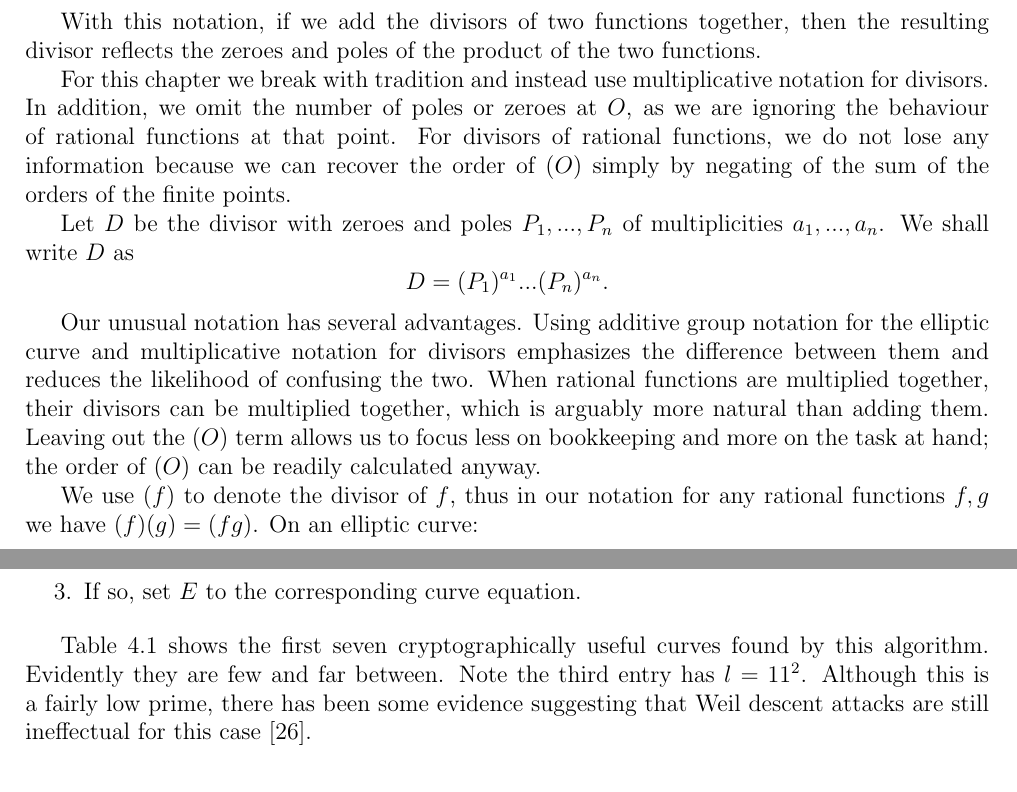
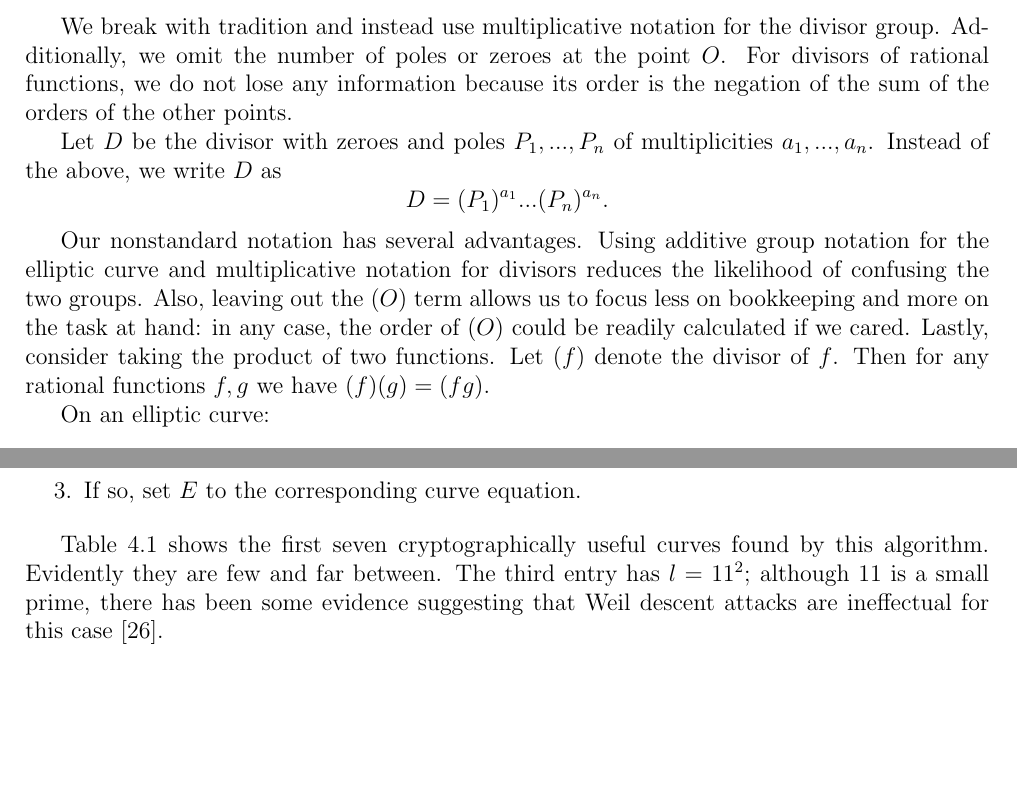
Before and after one commit to blynn/phd-thesis, a LaTeX thesis (buchblock.tex, which reads curveselect.tex, miller.tex): two parts of pages 24 and 41 of 78, joined at a grey line, cut at the place of the change, the shorter picture padded with empty space. Compiled offline with pdfLaTeX.

Commit message:
Minor edits.

```diff
--- a/curveselect.tex
+++ b/curveselect.tex
@@ -525,9 +523,9 @@ If so, set $E$ to the corresponding curve equation.
 
 Table~\ref{tbl:typec} shows the first seven cryptographically useful curves
 found by this algorithm. Evidently they are few and far between.
-Note the third entry has $l = 11^2$. Although this is a fairly low
+The third entry has $l = 11^2$; although 11 is a small
 prime, there has been some evidence suggesting that Weil descent attacks
-are still ineffectual for this case~\cite{ghsonodd}.
+are ineffectual for this case~\cite{ghsonodd}.
 
 \begin{table}
 \begin{center}
--- a/miller.tex
+++ b/miller.tex
@@ -218,30 +219,23 @@ we may write:
 \[ D = a_1\langle P_1\rangle + ... + a_n \langle P_n\rangle .\]
 
-With this notation, if we add the divisors of two functions together,
-then the resulting divisor reflects the zeroes and poles of the product
-of the two functions.
-
-For this chapter we break with tradition and instead use multiplicative
-notation for divisors. In addition, we omit the number of poles or zeroes at
-$O$, as we are ignoring the behaviour of rational functions at that point.
-For divisors of rational functions, we do not lose any information because we
-can recover the order of $(O)$ simply by negating of the sum of the orders of
-the finite points.
+We break with tradition and instead use multiplicative notation for the divisor
+group. Additionally, we omit the number of poles or zeroes at the point $O$.
+For divisors of rational functions, we do not lose any information because its
+order is the negation of the sum of the orders of the other points.
 
 Let $D$ be the divisor with zeroes and poles $P_1,...,P_n$
-of multiplicities $a_1,...,a_n$. We shall write $D$ as
+of multiplicities $a_1,...,a_n$. Instead of the above, we write $D$ as
 \[ D = (P_1)^{a_1} ... (P_n)^{a_n} . \]
 
-Our unusual notation has several advantages. Using additive group notation for
-the elliptic curve and multiplicative notation for divisors emphasizes the
-difference between them and reduces the likelihood of confusing the two. When
-rational functions are multiplied together, their divisors can be multiplied
-together, which is arguably more natural than adding them. Leaving out the
-$(O)$ term allows us to focus less on bookkeeping and more on the task at hand;
-the order of $(O)$ can be readily calculated anyway.
+Our nonstandard notation has several advantages. Using additive group notation
+for the elliptic curve and multiplicative notation for divisors reduces the
+likelihood of confusing the two groups.
+Also, leaving out the $(O)$ term allows us to focus less on bookkeeping and
+more on the task at hand: in any case, the order of $(O)$ could be readily
+calculated if we cared. Lastly, consider taking the product of two functions.
+Let $(f)$ denote the divisor of $f$. Then for any rational functions $f, g$ we
+have $(f)(g) = (f g)$.
 
-We use $(f)$ to denote the divisor of $f$, thus in our notation
-for any rational functions $f, g$ we have $(f)(g) = (f g)$.
 On an elliptic curve:
 \begin{description}
 \item[Lines:]
```
Also changed, not shown: bilinear.tex (+2 -2 lines), optimize.tex (+4 -2 lines), curveselect.tex (14 more changed lines), miller.tex (17 more changed lines).
